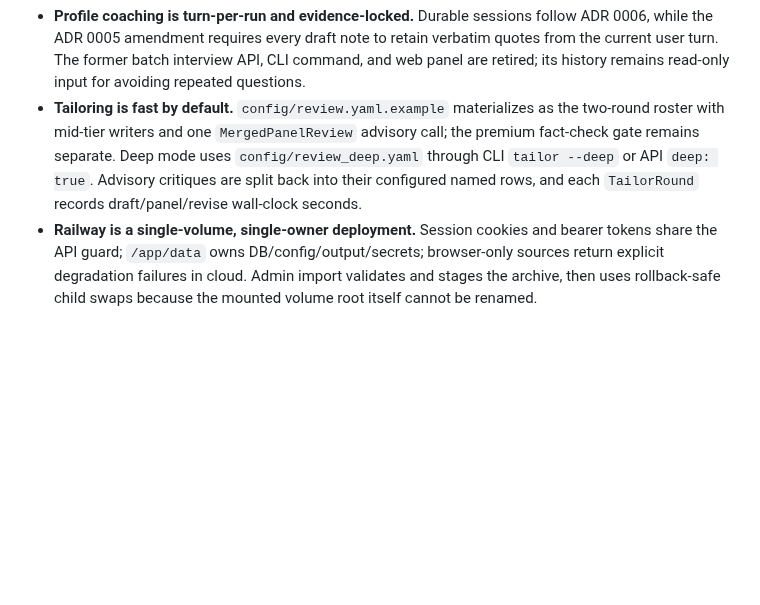
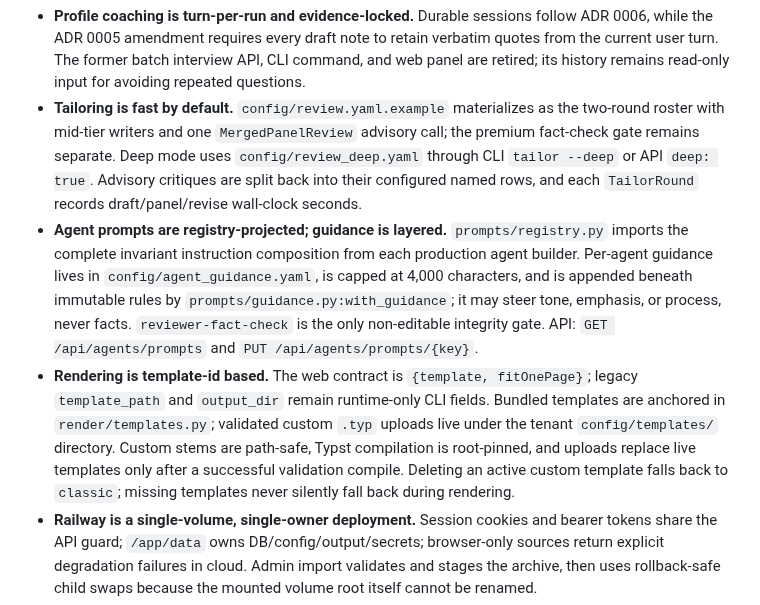
Before and after one commit to awbjcj/resume-agent, a Markdown page: CLAUDE.md, the part around one of its changes. Drawn GitHub-style; blank space fills up the shorter version.

Commit message:
docs: agent prompt registry + template-id rendering in CLAUDE.md
Records the registry/guidance layering rule and the template-id
rendering contract as durable invariants; the plan and design spec
gain the correctness amendments discovered during implementation.

```diff
--- a/CLAUDE.md
+++ b/CLAUDE.md
@@ -259,6 +259,22 @@ aggressiveness determines how many detail fetches are issued.
   `config/review_deep.yaml` through CLI `tailor --deep` or API `deep: true`.
   Advisory critiques are split back into their configured named rows, and each
   `TailorRound` records draft/panel/revise wall-clock seconds.
+- **Agent prompts are registry-projected; guidance is layered.**
+  `prompts/registry.py` imports the complete invariant instruction composition
+  from each production agent builder. Per-agent guidance lives in
+  `config/agent_guidance.yaml`, is capped at 4,000 characters, and is appended
+  beneath immutable rules by `prompts/guidance.py:with_guidance`; it may steer
+  tone, emphasis, or process, never facts. `reviewer-fact-check` is the only
+  non-editable integrity gate. API: `GET /api/agents/prompts` and
+  `PUT /api/agents/prompts/{key}`.
+- **Rendering is template-id based.** The web contract is `{template,
+fitOnePage}`; legacy `template_path` and `output_dir` remain runtime-only CLI
+  fields. Bundled templates are anchored in `render/templates.py`; validated
+  custom `.typ` uploads live under the tenant `config/templates/` directory.
+  Custom stems are path-safe, Typst compilation is root-pinned, and uploads
+  replace live templates only after a successful validation compile. Deleting
+  an active custom template falls back to `classic`; missing templates never
+  silently fall back during rendering.
 - **Railway is a single-volume, single-owner deployment.** Session cookies and
   bearer tokens share the API guard; `/app/data` owns DB/config/output/secrets;
   browser-only sources return explicit degradation failures in cloud. Admin
```
Also changed, not shown: other parts of CLAUDE.md (+6 -6 lines), 2 other files.
